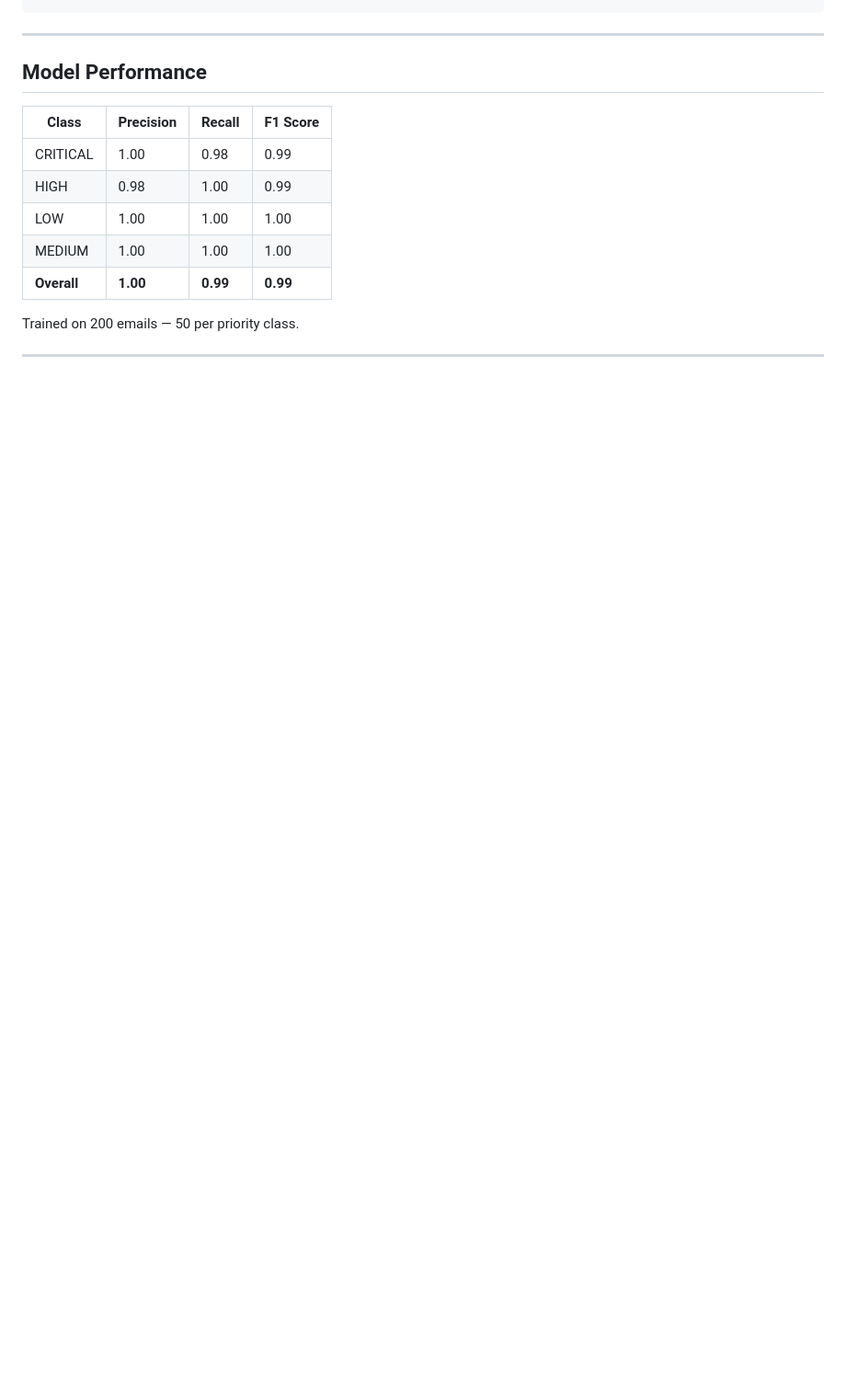
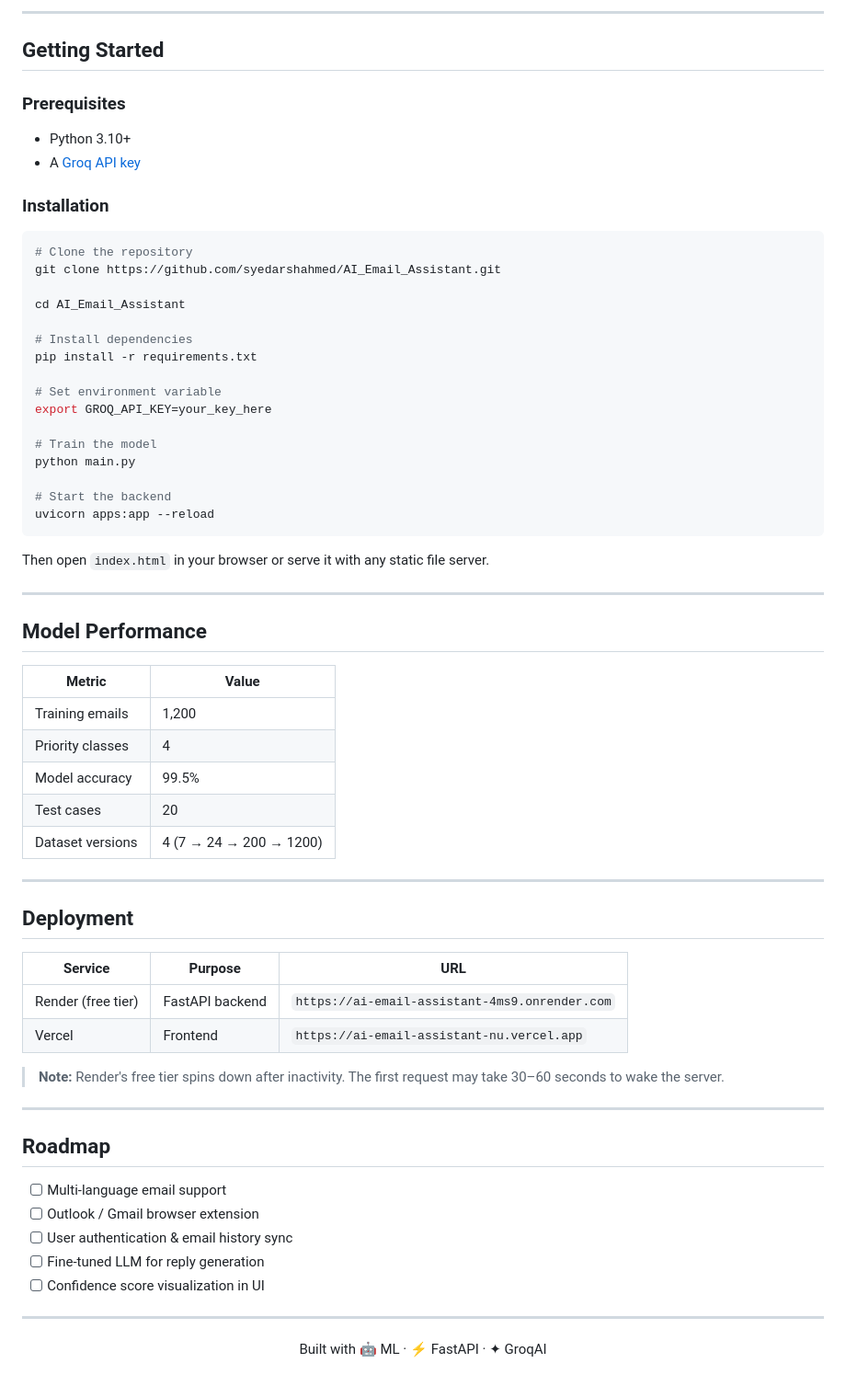
Before and after one commit to syedarshahmed/AI_Email_Assistant, a Markdown page: README.md, the part around one of its changes. Shown at 92% size. Rendered like a GitHub page; blank space fills up the shorter version.

````diff
--- a/README.md
+++ b/README.md
@@ -165,17 +149,68 @@ Groq LLM             → generates smart reply based on priority
 ```
+
+---
+
+## Getting Started
+
+### Prerequisites
+- Python 3.10+
+- A [Groq API key](https://console.groq.com)
+
+### Installation
+
+```bash
+# Clone the repository
+git clone https://github.com/syedarshahmed/AI_Email_Assistant.git
+
+cd AI_Email_Assistant
+
+# Install dependencies
+pip install -r requirements.txt
+
+# Set environment variable
+export GROQ_API_KEY=your_key_here
+
+# Train the model
+python main.py
+
+# Start the backend
+uvicorn apps:app --reload
+```
+
+Then open `index.html` in your browser or serve it with any static file server.
 
 ---
 
 ## Model Performance
 
-| Class | Precision | Recall | F1 Score |
-|---|---|---|---|
-| CRITICAL | 1.00 | 0.98 | 0.99 |
-| HIGH | 0.98 | 1.00 | 0.99 |
-| LOW | 1.00 | 1.00 | 1.00 |
-| MEDIUM | 1.00 | 1.00 | 1.00 |
-| **Overall** | **1.00** | **0.99** | **0.99** |
-
-Trained on 200 emails — 50 per priority class.
+| Metric | Value |
+|---|---|
+| Training emails | 1,200 |
+| Priority classes | 4 |
+| Model accuracy | 99.5% |
+| Test cases | 20 |
+| Dataset versions | 4 (7 → 24 → 200 → 1200) |
 
 ---
+
+## Deployment
+
+| Service | Purpose | URL |
+|---|---|---|
+| Render (free tier) | FastAPI backend | `https://ai-email-assistant-4ms9.onrender.com` |
+| Vercel | Frontend | `https://ai-email-assistant-nu.vercel.app` |
+> **Note:** Render's free tier spins down after inactivity. The first request may take 30–60 seconds to wake the server.
+
+---
+
+## Roadmap
+
+- [ ] Multi-language email support
+- [ ] Outlook / Gmail browser extension
+- [ ] User authentication & email history sync
+- [ ] Fine-tuned LLM for reply generation
+- [ ] Confidence score visualization in UI
+
+---
+
+<p align="center">Built with 🤖 ML · ⚡ FastAPI · ✦ GroqAI</p>
````
Also changed, not shown: other parts of README.md (+92 -108 lines).
